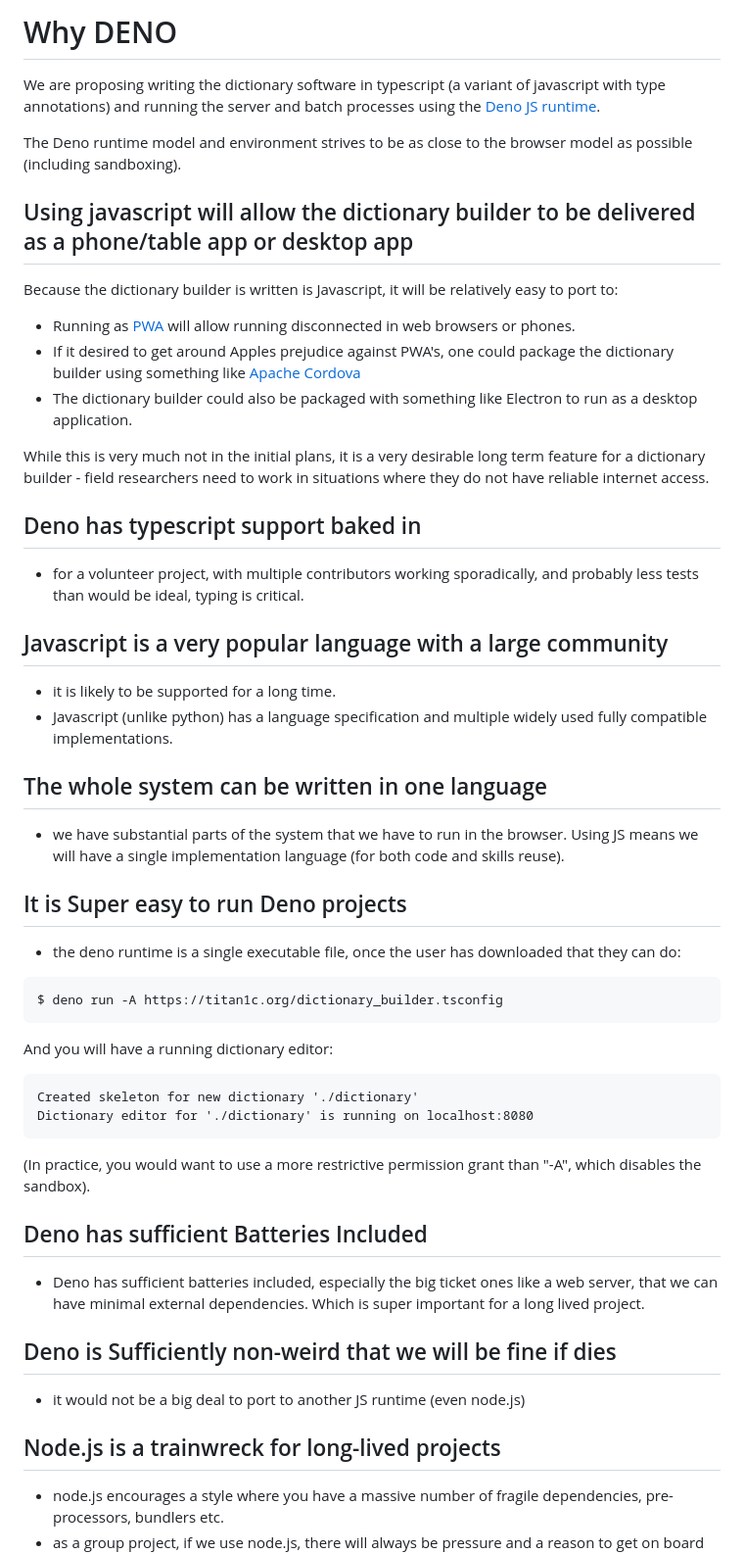
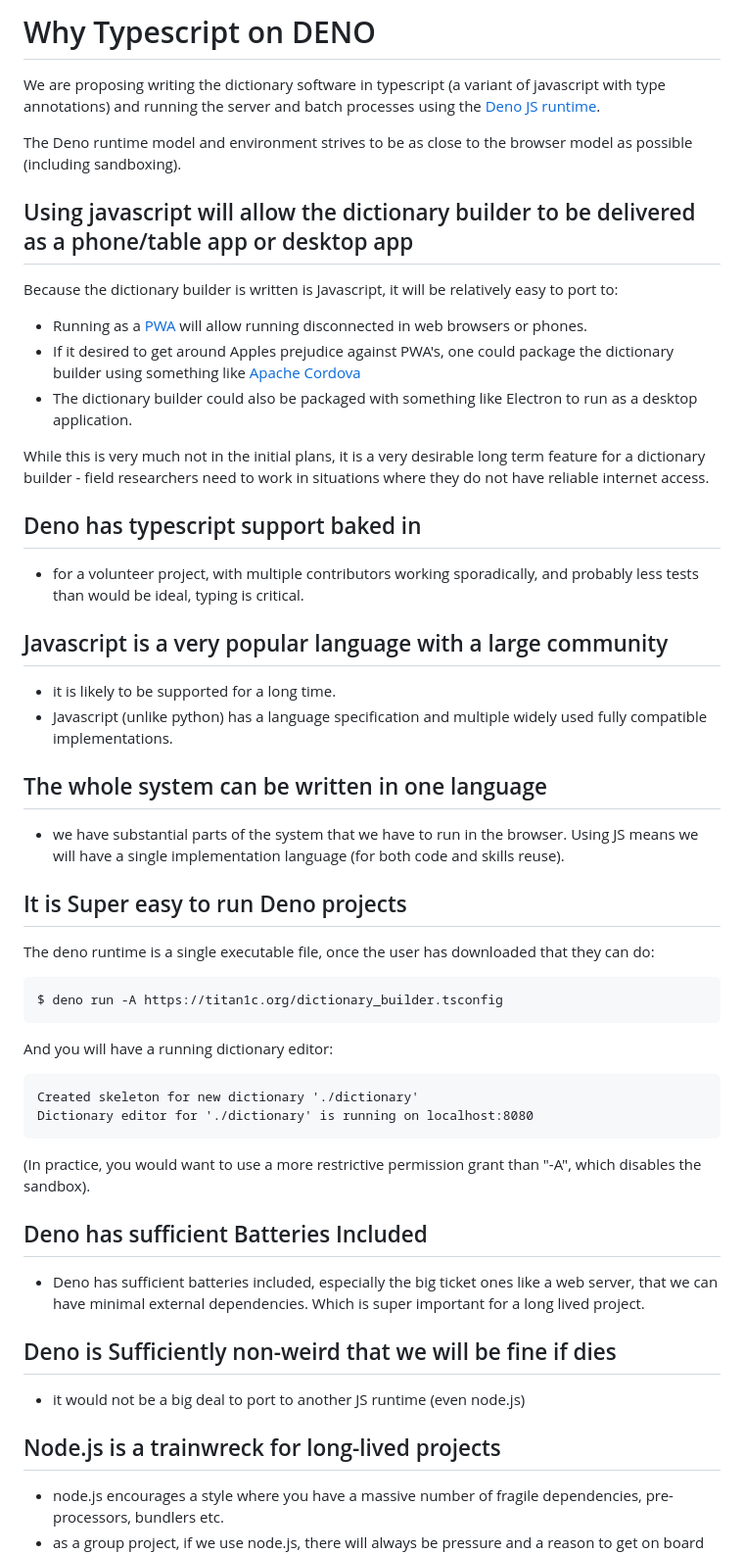
Before and after one commit to migmaq/titan1c, a Markdown page: docs/WHY-DENO.md, the part around the change. Shown at 98% size. GitHub-like rendering.

````diff
--- a/docs/WHY-DENO.md
+++ b/docs/WHY-DENO.md
@@ -1,4 +1,4 @@
-# Why DENO
+# Why Typescript on DENO
 
 We are proposing writing the dictionary software in typescript (a
 variant of javascript with type annotations) and running the server
@@ -11,7 +11,7 @@ browser model as possible (including sandboxing).
 
 Because the dictionary builder is written is Javascript, it will be relatively easy to port to:
 
-- Running as
+- Running as a
   [PWA](https://developer.mozilla.org/en-US/docs/Web/Progressive_web_apps)
   will allow running disconnected in web browsers or phones.
 - If it desired to get around Apples prejudice against PWA's, one
@@ -26,22 +26,26 @@ researchers need to work in situations where they do not have reliable
 internet access.
 
 ## Deno has typescript support baked in
+
 - for a volunteer project, with multiple contributors working
   sporadically, and probably less tests than would be ideal, typing is
   critical.
 
 ## Javascript is a very popular language with a large community
+
 - it is likely to be supported for a long time.
 - Javascript (unlike python) has a language specification and multiple
   widely used fully compatible implementations.
 
 ## The whole system can be written in one language
+
 - we have substantial parts of the system that we have to run in the
   browser.  Using JS means we will have a single implementation language
   (for both code and skills reuse).
 
 ## It is Super easy to run Deno projects
-- the deno runtime is a single executable file, once the user has downloaded that they can do:
+
+The deno runtime is a single executable file, once the user has downloaded that they can do:
 
 ```
 $ deno run -A https://titan1c.org/dictionary_builder.tsconfig
@@ -57,14 +61,17 @@ Dictionary editor for './dictionary' is running on localhost:8080
 grant than "-A", which disables the sandbox).
 
 ## Deno has sufficient Batteries Included
+
 - Deno has sufficient batteries included, especially the big ticket ones
   like a web server, that we can have minimal external dependencies.  Which
   is super important for a long lived project.
 
 ## Deno is Sufficiently non-weird that we will be fine if dies
+
 - it would not be a big deal to port to another JS runtime (even node.js)
 
 ## Node.js is a trainwreck for long-lived projects
+
 - node.js encourages a style where you have a massive number of
   fragile dependencies, pre-processors, bundlers etc.
 - as a group project, if we use node.js, there will always be pressure
````
